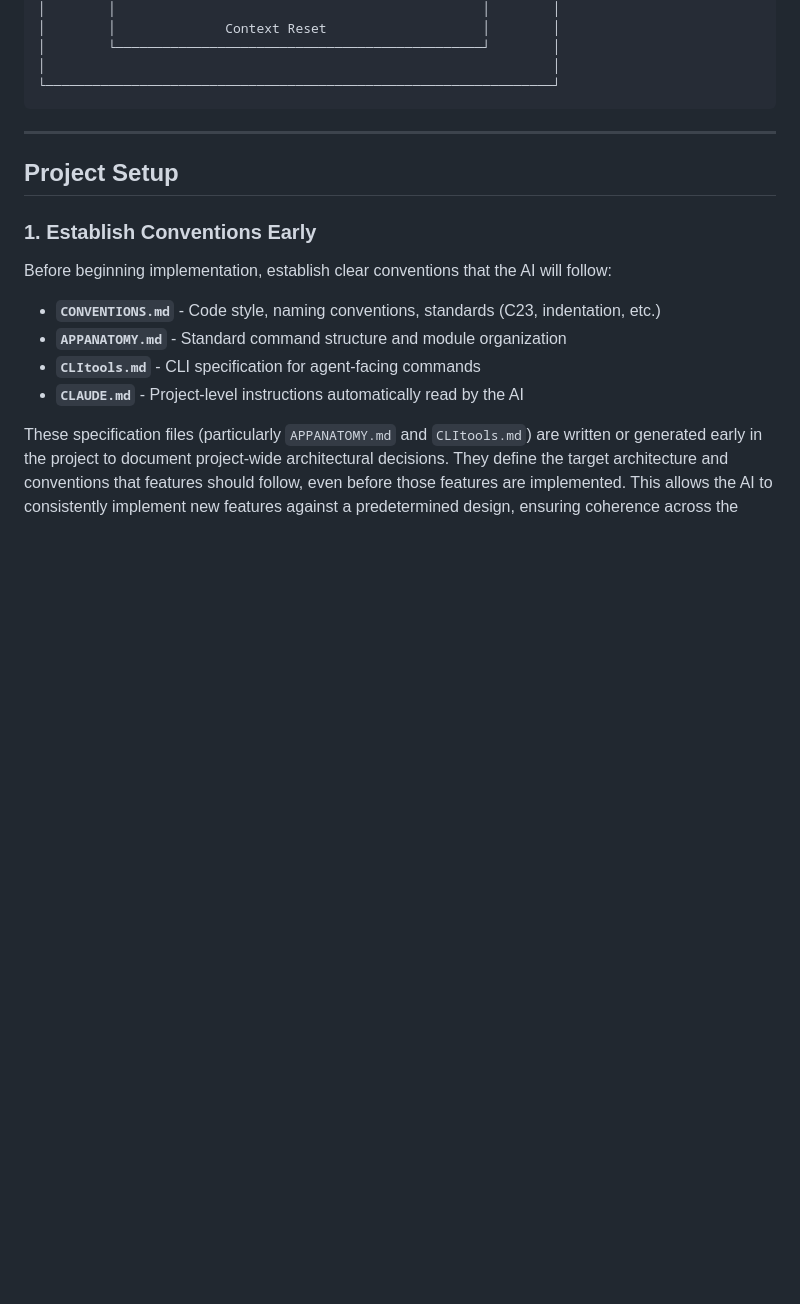
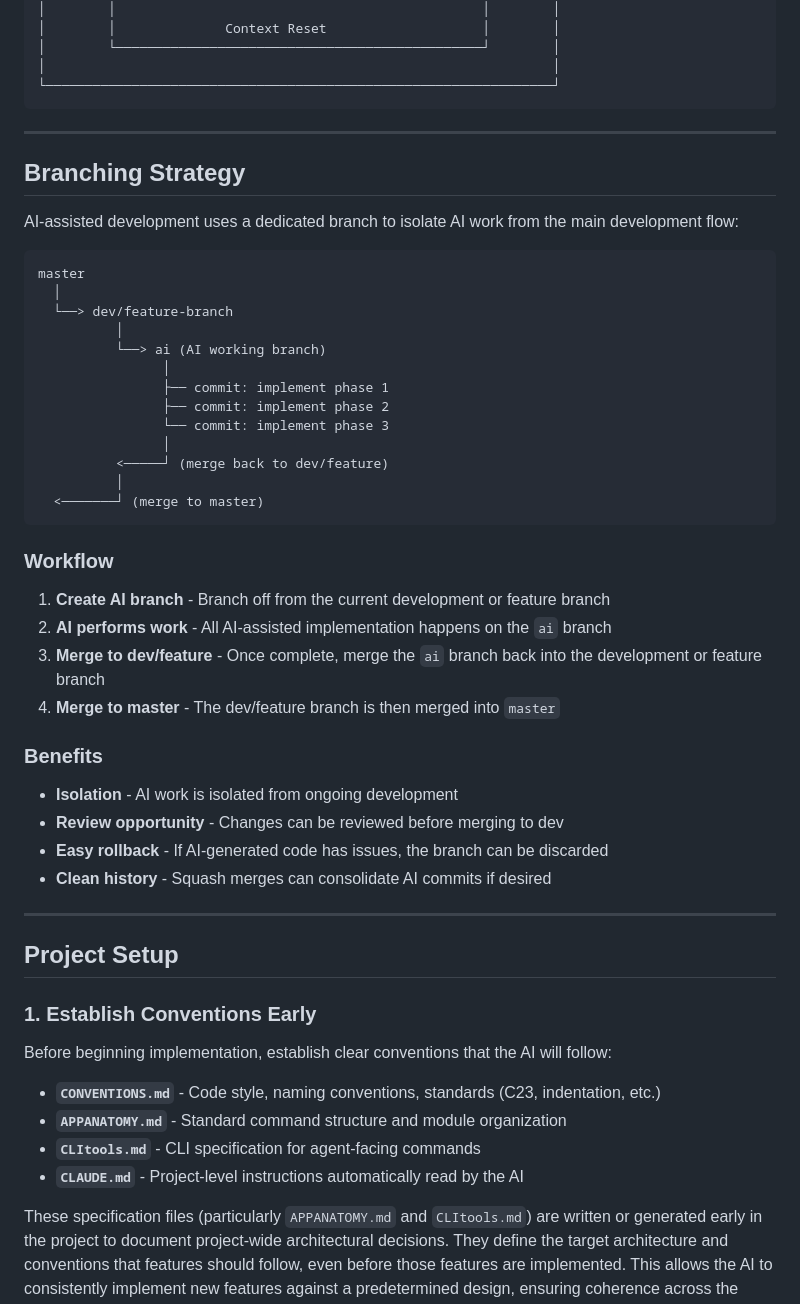
Before and after one commit to CytoLogic/jbox, a Markdown page: ai/AI_STRATEGY.md, the part around the change. Rendered like a GitHub page; blank space fills up the shorter version.

Commit message:
docs: add branching strategy to AI development guide
Document the AI branch workflow where AI work is performed on a
dedicated branch, then merged back to dev/feature, then to master.

🤖 Generated with [Claude Code](https://claude.com/claude-code)

Co-Authored-By: Claude Opus 4.5 <noreply@anthropic.com>

````diff
--- a/ai/AI_STRATEGY.md
+++ b/ai/AI_STRATEGY.md
@@ -22,6 +22,42 @@ The development process follows a **plan-implement-verify-commit** cycle that ma
 │                                                                 │
 └─────────────────────────────────────────────────────────────────┘
 ```
+
+---
+
+## Branching Strategy
+
+AI-assisted development uses a dedicated branch to isolate AI work from the main development flow:
+
+```
+master
+  │
+  └──> dev/feature-branch
+          │
+          └──> ai (AI working branch)
+                │
+                ├── commit: implement phase 1
+                ├── commit: implement phase 2
+                └── commit: implement phase 3
+                │
+          <─────┘ (merge back to dev/feature)
+          │
+  <───────┘ (merge to master)
+```
+
+### Workflow
+
+1. **Create AI branch** - Branch off from the current development or feature branch
+2. **AI performs work** - All AI-assisted implementation happens on the `ai` branch
+3. **Merge to dev/feature** - Once complete, merge the `ai` branch back into the development or feature branch
+4. **Merge to master** - The dev/feature branch is then merged into `master`
+
+### Benefits
+
+- **Isolation** - AI work is isolated from ongoing development
+- **Review opportunity** - Changes can be reviewed before merging to dev
+- **Easy rollback** - If AI-generated code has issues, the branch can be discarded
+- **Clean history** - Squash merges can consolidate AI commits if desired
 
 ---
 
````
